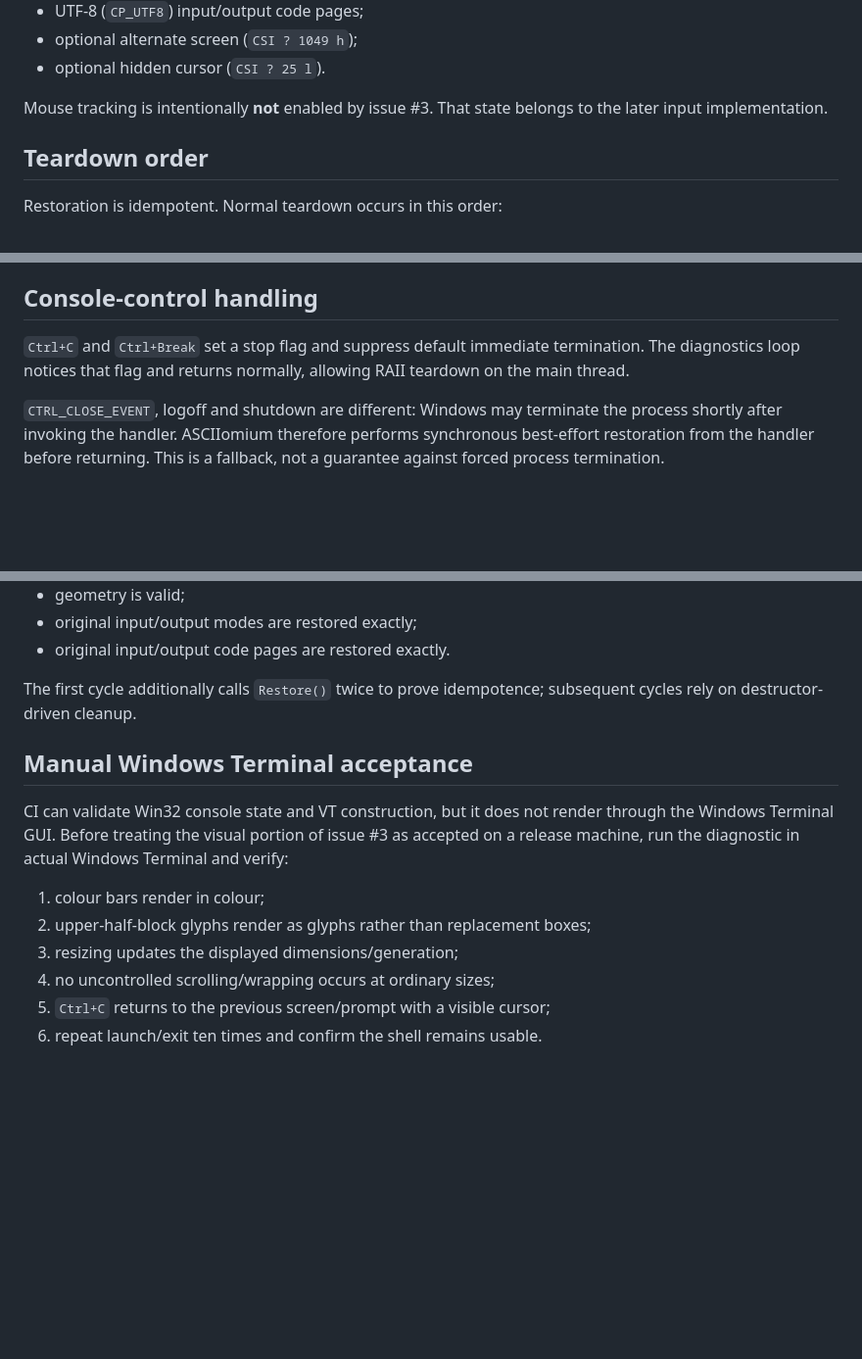
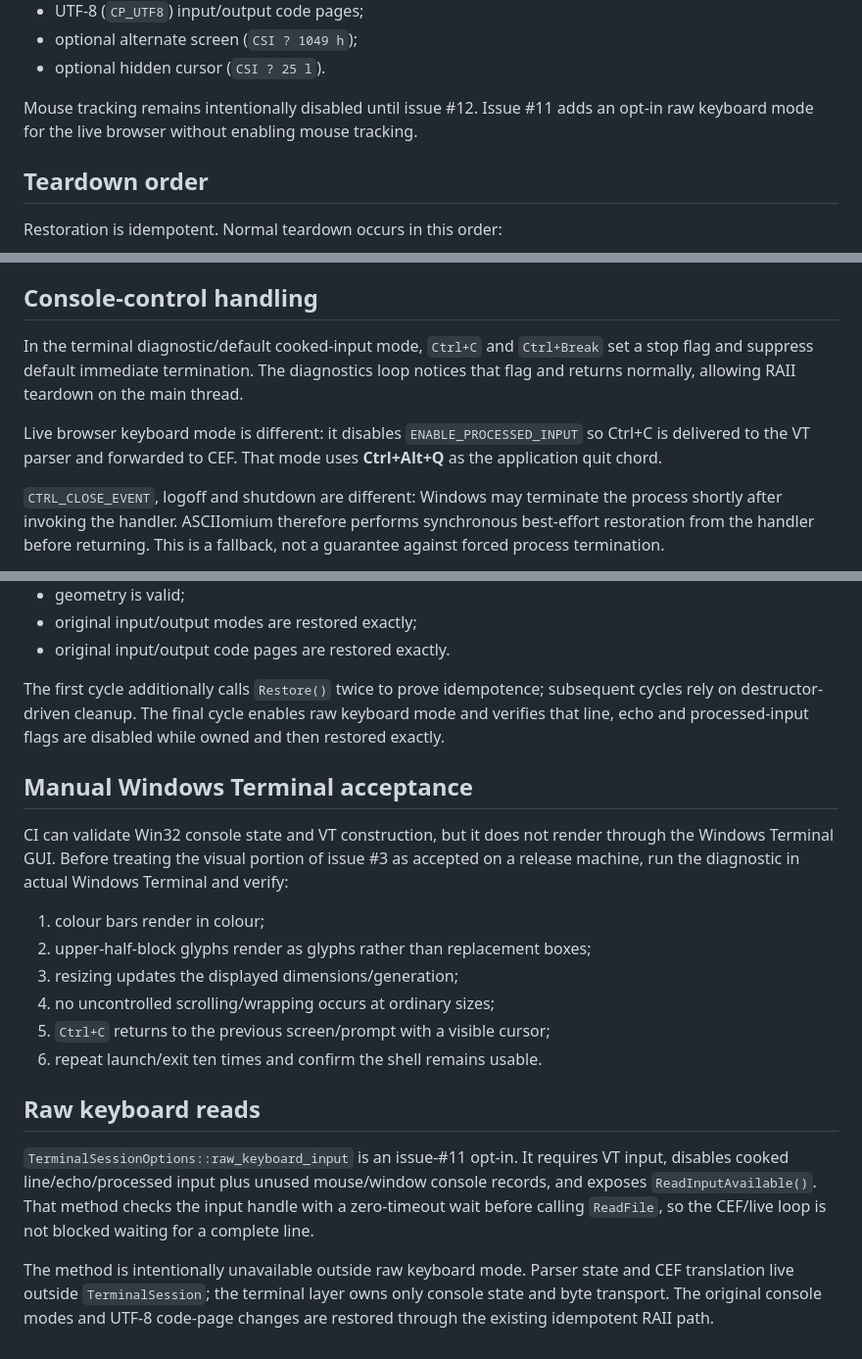
Before and after one commit to techrote/ASCIIomium, a Markdown page: docs/TERMINAL_RUNTIME.md, 3 parts joined by grey strips. Shown at 98% size. GitHub-like rendering; blank space fills up the shorter version.

Commit message:
Reapply docs/TERMINAL_RUNTIME.md for #11 after #10

```diff
--- a/docs/TERMINAL_RUNTIME.md
+++ b/docs/TERMINAL_RUNTIME.md
@@ -20,7 +20,7 @@ It then enables:
 - optional alternate screen (`CSI ? 1049 h`);
 - optional hidden cursor (`CSI ? 25 l`).
 
-Mouse tracking is intentionally **not** enabled by issue #3. That state belongs to the later input implementation.
+Mouse tracking remains intentionally disabled until issue #12. Issue #11 adds an opt-in raw keyboard mode for the live browser without enabling mouse tracking.
 
 ## Teardown order
 
@@ -37,7 +37,9 @@ The destructor calls the same restoration path, so exceptions after successful a
 
 ## Console-control handling
 
-`Ctrl+C` and `Ctrl+Break` set a stop flag and suppress default immediate termination. The diagnostics loop notices that flag and returns normally, allowing RAII teardown on the main thread.
+In the terminal diagnostic/default cooked-input mode, `Ctrl+C` and `Ctrl+Break` set a stop flag and suppress default immediate termination. The diagnostics loop notices that flag and returns normally, allowing RAII teardown on the main thread.
+
+Live browser keyboard mode is different: it disables `ENABLE_PROCESSED_INPUT` so Ctrl+C is delivered to the VT parser and forwarded to CEF. That mode uses **Ctrl+Alt+Q** as the application quit chord.
 
 `CTRL_CLOSE_EVENT`, logoff and shutdown are different: Windows may terminate the process shortly after invoking the handler. ASCIIomium therefore performs synchronous best-effort restoration from the handler before returning. This is a fallback, not a guarantee against forced process termination.
 
@@ -112,7 +114,7 @@ The one-shot path leaves the cursor visible and returns immediately after writin
 - original input/output modes are restored exactly;
 - original input/output code pages are restored exactly.
 
-The first cycle additionally calls `Restore()` twice to prove idempotence; subsequent cycles rely on destructor-driven cleanup.
+The first cycle additionally calls `Restore()` twice to prove idempotence; subsequent cycles rely on destructor-driven cleanup. The final cycle enables raw keyboard mode and verifies that line, echo and processed-input flags are disabled while owned and then restored exactly.
 
 ## Manual Windows Terminal acceptance
 
@@ -124,3 +126,17 @@ CI can validate Win32 console state and VT construction, but it does not render
 4. no uncontrolled scrolling/wrapping occurs at ordinary sizes;
 5. `Ctrl+C` returns to the previous screen/prompt with a visible cursor;
 6. repeat launch/exit ten times and confirm the shell remains usable.
+
+
+## Raw keyboard reads
+
+`TerminalSessionOptions::raw_keyboard_input` is an issue-#11 opt-in. It
+requires VT input, disables cooked line/echo/processed input plus unused
+mouse/window console records, and exposes `ReadInputAvailable()`. That method
+checks the input handle with a zero-timeout wait before calling `ReadFile`, so
+the CEF/live loop is not blocked waiting for a complete line.
+
+The method is intentionally unavailable outside raw keyboard mode. Parser state
+and CEF translation live outside `TerminalSession`; the terminal layer owns
+only console state and byte transport. The original console modes and UTF-8
+code-page changes are restored through the existing idempotent RAII path.
```
